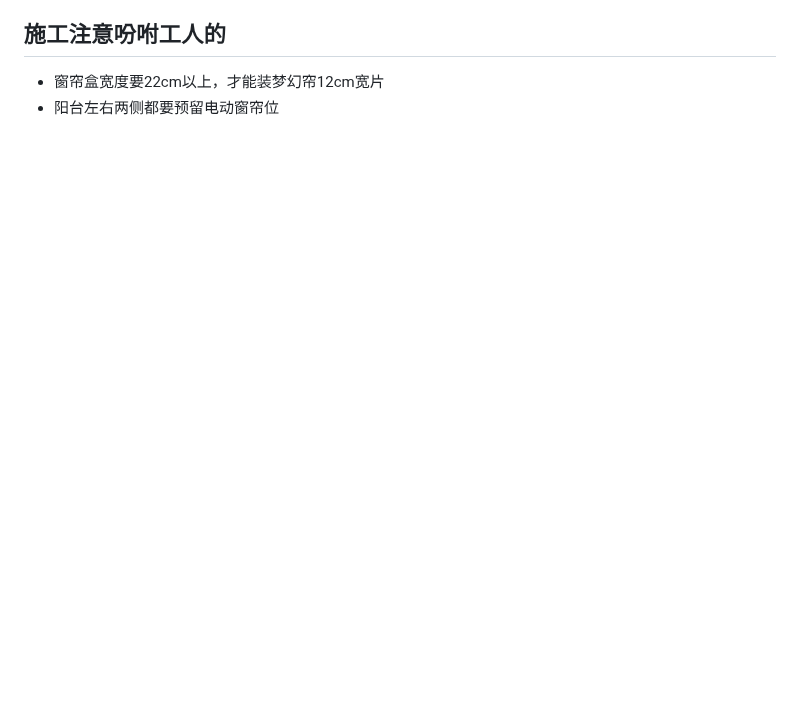
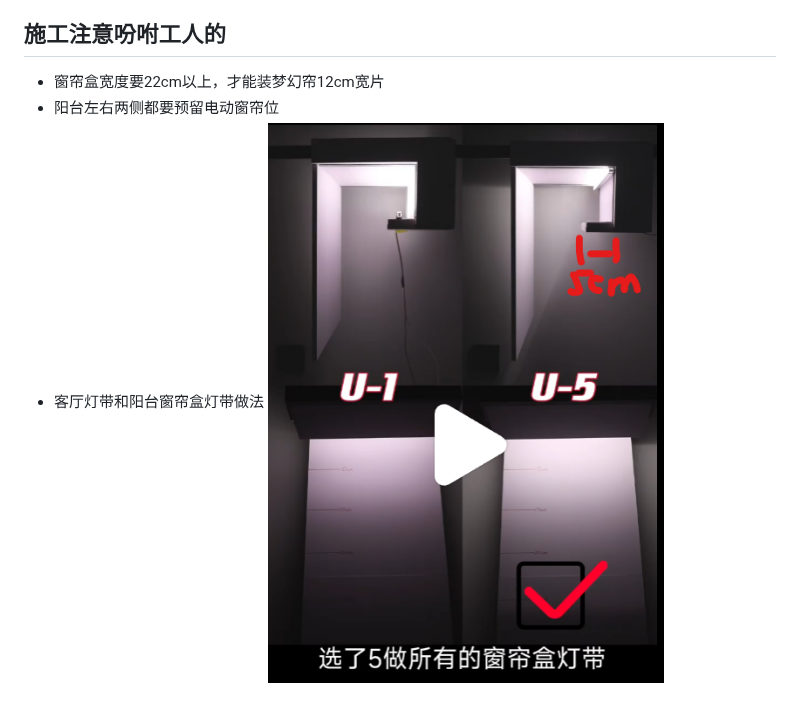
Before and after one commit to SouthWindYin/productivity-tools, a Markdown page: 装修总结/客厅.md, the part around the change. GitHub-like rendering; pictures changed too: 装修总结/img/灯带灯槽安装.png (added); blank space fills up the shorter version.

```diff
--- a/装修总结/客厅.md
+++ b/装修总结/客厅.md
@@ -25,3 +25,5 @@
 
 * 窗帘盒宽度要22cm以上，才能装梦幻帘12cm宽片
 * 阳台左右两侧都要预留电动窗帘位
+* 客厅灯带和阳台窗帘盒灯带做法
+![](./img/灯带灯槽安装.png)
```
